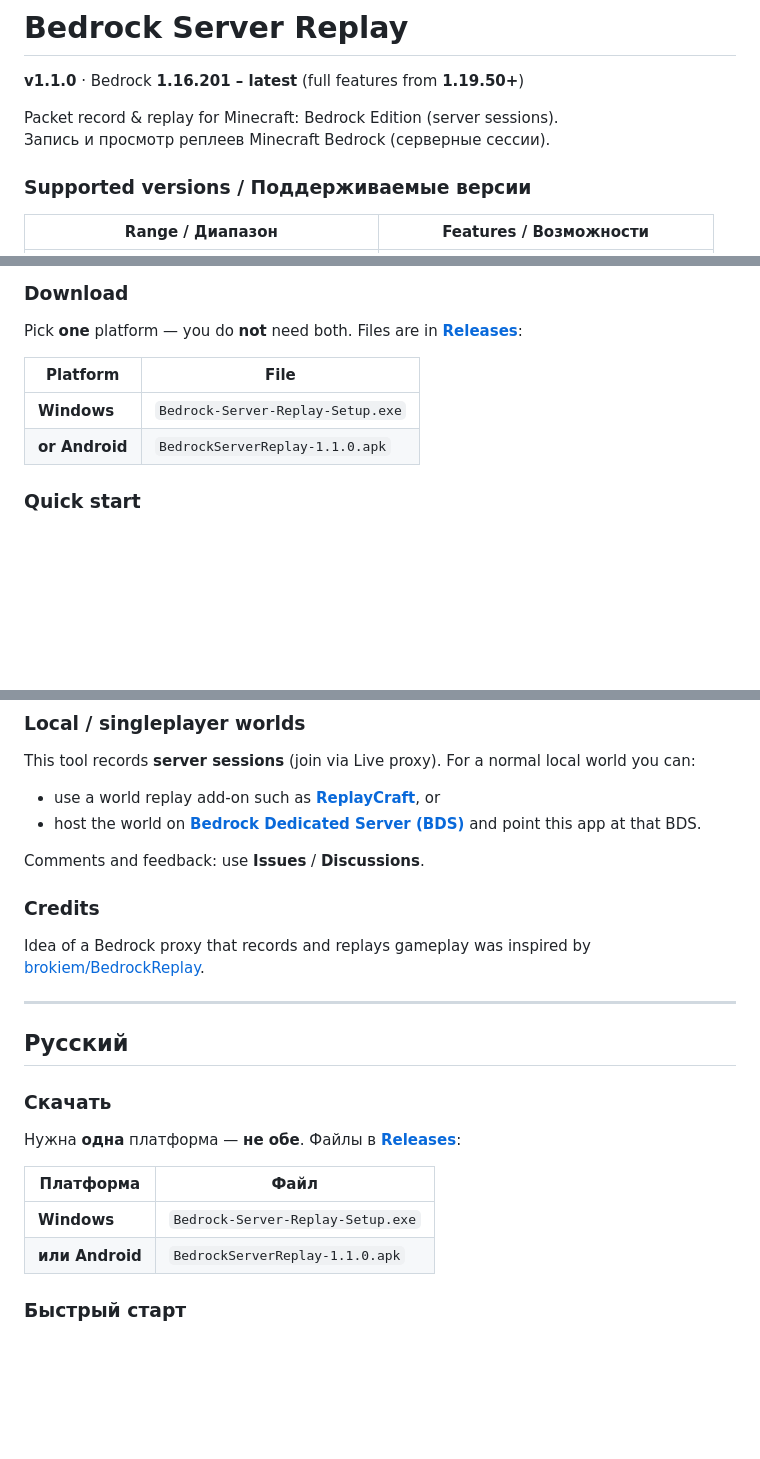
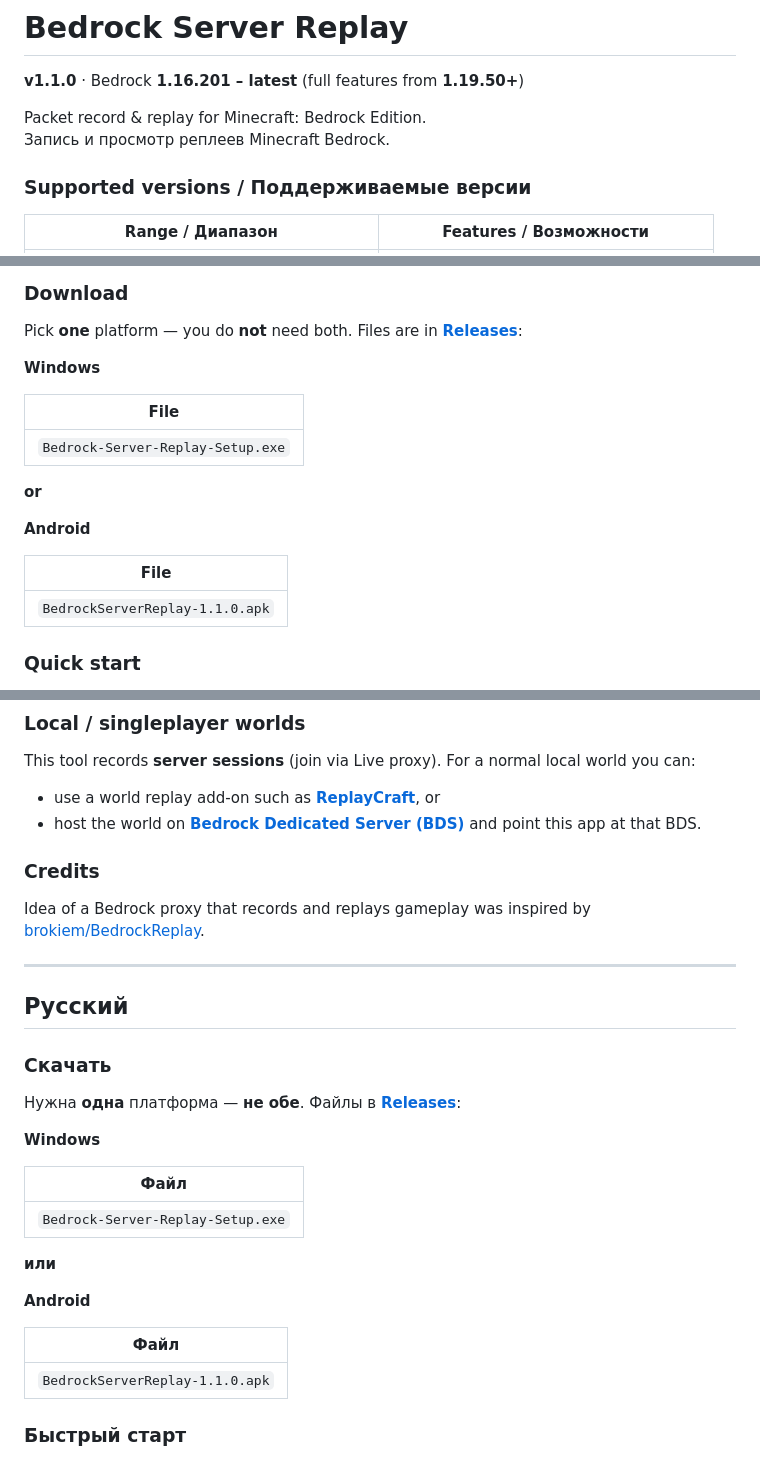
Before and after one commit to BossBranch/bedrock-replay, a Markdown page: README.md, 3 parts joined by grey strips. Rendered like a GitHub page; blank space fills up the shorter version.

Commit message:
README: split Windows/Android blocks; trim notes.

```diff
--- a/README.md
+++ b/README.md
@@ -2,8 +2,8 @@
 
 **v1.1.0** · Bedrock **1.16.201 – latest** (full features from **1.19.50+**)
 
-Packet record & replay for Minecraft: Bedrock Edition (server sessions).
-Запись и просмотр реплеев Minecraft Bedrock (серверные сессии).
+Packet record & replay for Minecraft: Bedrock Edition.
+Запись и просмотр реплеев Minecraft Bedrock.
 
 ### Supported versions / Поддерживаемые версии
 
@@ -24,10 +24,19 @@ Client version in the app must match your Minecraft.
 
 Pick **one** platform — you do **not** need both. Files are in **[Releases](https://github.com/BossBranch/bedrock-replay/releases)**:
 
-| Platform | File |
-|----------|------|
-| **Windows** | `Bedrock-Server-Replay-Setup.exe` |
-| **or Android** | `BedrockServerReplay-1.1.0.apk` |
+**Windows**
+
+| File |
+|------|
+| `Bedrock-Server-Replay-Setup.exe` |
+
+**or**
+
+**Android**
+
+| File |
+|------|
+| `BedrockServerReplay-1.1.0.apk` |
 
 ### Quick start
 
@@ -44,8 +53,6 @@ This tool records **server sessions** (join via Live proxy). For a normal local
 - use a world replay add-on such as **[ReplayCraft](https://github.com/darkblockgaming/ReplayCraft)**, or
 - host the world on **[Bedrock Dedicated Server (BDS)](https://www.minecraft.net/download/server/bedrock)** and point this app at that BDS.
 
-Comments and feedback: use **Issues** / **Discussions**.
-
 ### Credits
 
 Idea of a Bedrock proxy that records and replays gameplay was inspired by
@@ -59,10 +66,19 @@ Idea of a Bedrock proxy that records and replays gameplay was inspired by
 
 Нужна **одна** платформа — **не обе**. Файлы в **[Releases](https://github.com/BossBranch/bedrock-replay/releases)**:
 
-| Платформа | Файл |
-|-----------|------|
-| **Windows** | `Bedrock-Server-Replay-Setup.exe` |
-| **или Android** | `BedrockServerReplay-1.1.0.apk` |
+**Windows**
+
+| Файл |
+|------|
+| `Bedrock-Server-Replay-Setup.exe` |
+
+**или**
+
+**Android**
+
+| Файл |
+|------|
+| `BedrockServerReplay-1.1.0.apk` |
 
 ### Быстрый старт
 
```
Also changed, not shown: other parts of README.md (+0 -2 lines).
